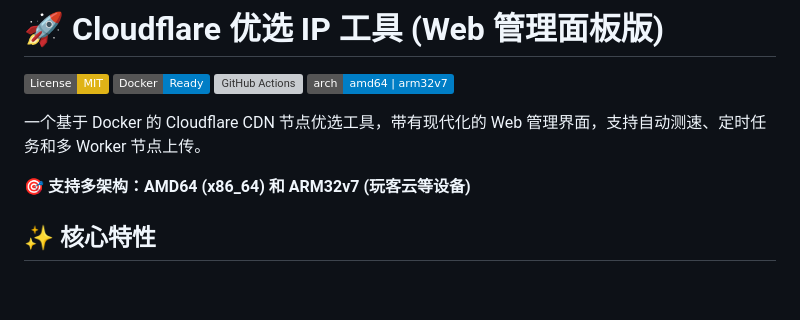
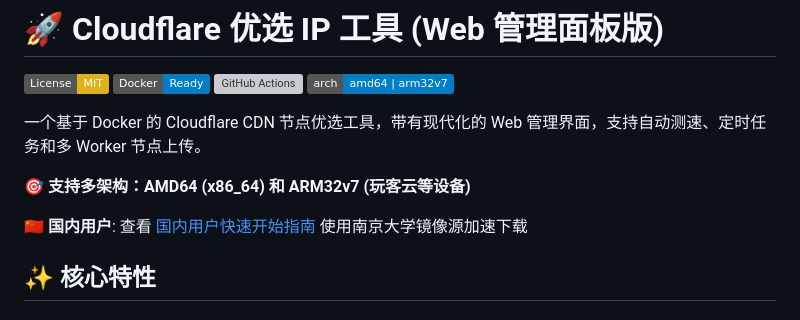
Before and after one commit to 1williamaoayers/yxtovps, a Markdown page: yx-tools/README.md, the part around the change. Drawn GitHub-style; badges without logos; blank space fills up the shorter version; grey boxes are pictures that could not be loaded.

Commit message:
docs: 添加国内用户快速开始指南
- 新增 CHINA_QUICKSTART.md 专为国内用户优化
- 提供玩客云/ARM32、PC/AMD64、Windows 三种部署方式
- 包含 Docker Compose 配置示例
- 添加玩客云推荐配置和性能优化建议
- 提供常见问题解决方案
- 在 README.md 中添加快速链接

```diff
--- a/yx-tools/README.md
+++ b/yx-tools/README.md
@@ -8,6 +8,8 @@
 一个基于 Docker 的 Cloudflare CDN 节点优选工具，带有现代化的 Web 管理界面，支持自动测速、定时任务和多 Worker 节点上传。
 
 **🎯 支持多架构：AMD64 (x86_64) 和 ARM32v7 (玩客云等设备)**
+
+**🇨🇳 国内用户**: 查看 [国内用户快速开始指南](CHINA_QUICKSTART.md) 使用南京大学镜像源加速下载
 
 ## ✨ 核心特性
 
```
Also changed, not shown: yx-tools/CHINA_QUICKSTART.md (added, +297 -0 lines).
